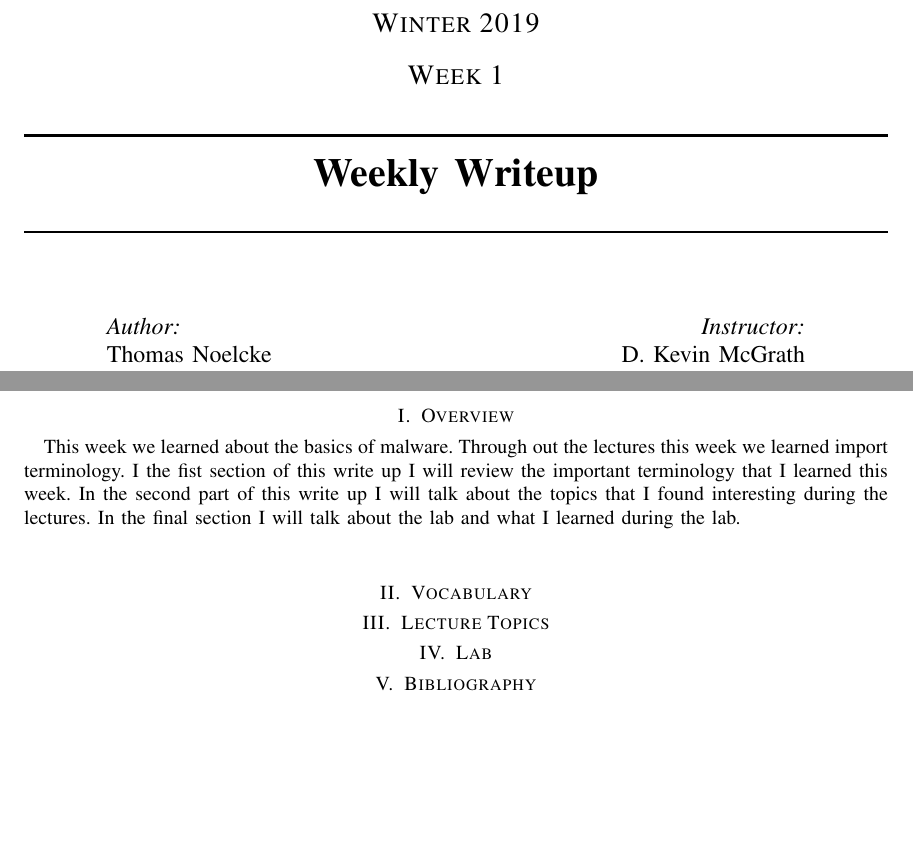
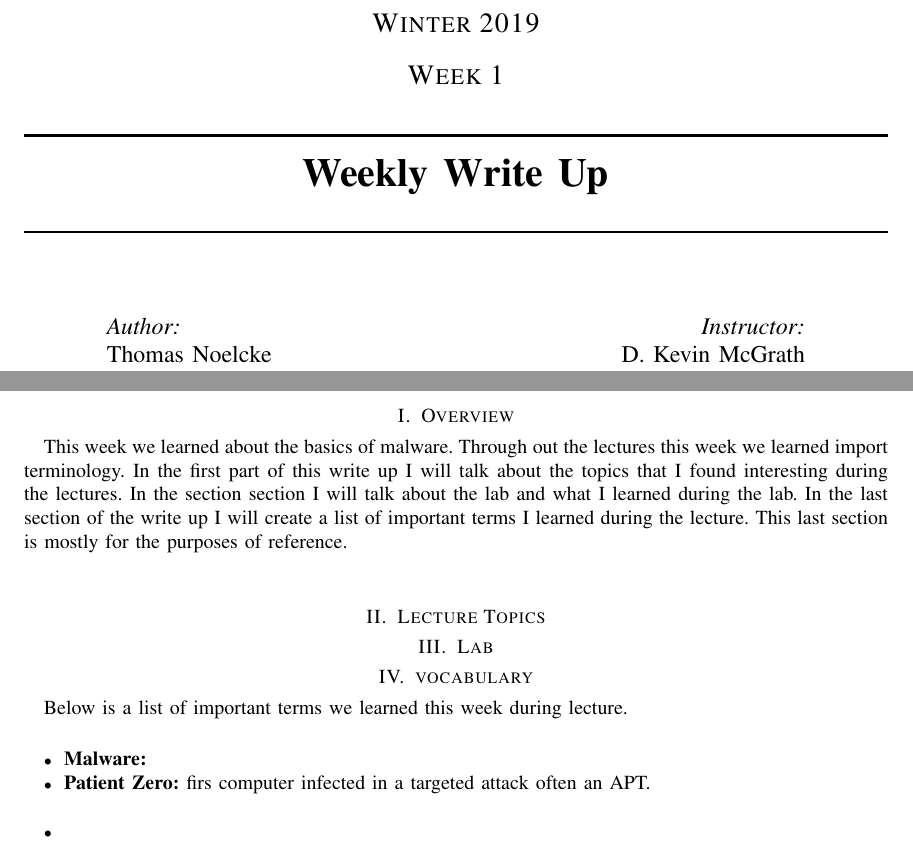
Before and after one commit to tnoelcke/CS373, a LaTeX paper (Template/main.tex): two parts of pages 1 and 2 of 2, joined at a grey line, cut so that both start at the same text, the shorter picture padded with empty space. Compiled offline with pdfLaTeX.

Commit message:
Reorganized weekly write up.

```diff
--- a/Template/main.tex
+++ b/Template/main.tex
@@ -36,7 +36,7 @@
     \textsc{\Large Winter 2019}\\[0.5cm]
     \textsc{\Large Week 1}\\[0.5cm]
     \HRule \\[0.4cm]
-    { \huge \bfseries Weekly Writeup}\\[0.4cm] % Title of your document
+    { \huge \bfseries Weekly Write Up}\\[0.4cm] % Title of your document
     \HRule \\[1.5cm]
     \begin{minipage}{0.4\textwidth}
         \begin{flushleft} \large
@@ -54,14 +54,17 @@
 
 
 		\section{Overview}
-		    This week we learned about the basics of malware. Through out the lectures this week we learned import terminology. I the fist section of this write up I will review the important terminology that I learned this week. In the second part of this write up I will talk about the topics that I found interesting during the lectures. In the final section I will talk about the lab and what I learned during the lab.\\
-
-		\section{Vocabulary}
+		    This week we learned about the basics of malware. Through out the lectures this week we learned import terminology. In the first part of this write up I will talk about the topics that I found interesting during the lectures. In the section section I will talk about the lab and what I learned during the lab. In the last section of the write up I will create a list of important terms I learned during the lecture. This last section is mostly for the purposes of reference.\\
 
 		\section{Lecture Topics}
 
 		\section{Lab}
 
-		\section{Bibliography}
-		\bibliography{References}
+		\section{vocabulary}
+		    Below is a list of important terms we learned this week during lecture.\\
+		    \begin{itemize}
+		        \item \textbf{Malware:}
+		        \item \textbf{Patient Zero:} firs computer infected in a targeted attack often an APT.\\
+		        \item
+		    \end{itemize}
 		\end{document}
```
